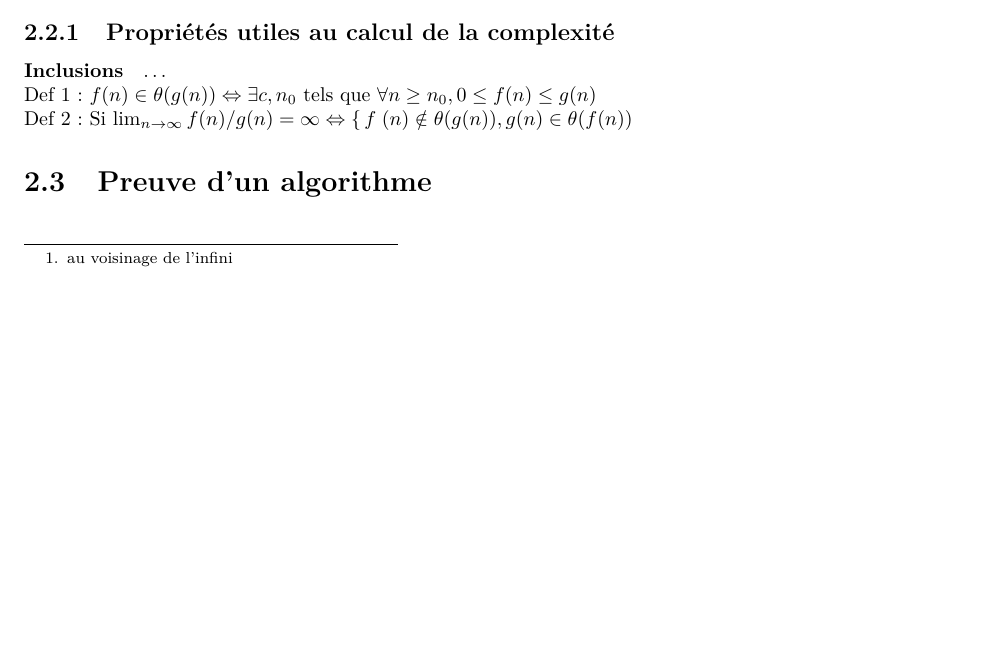
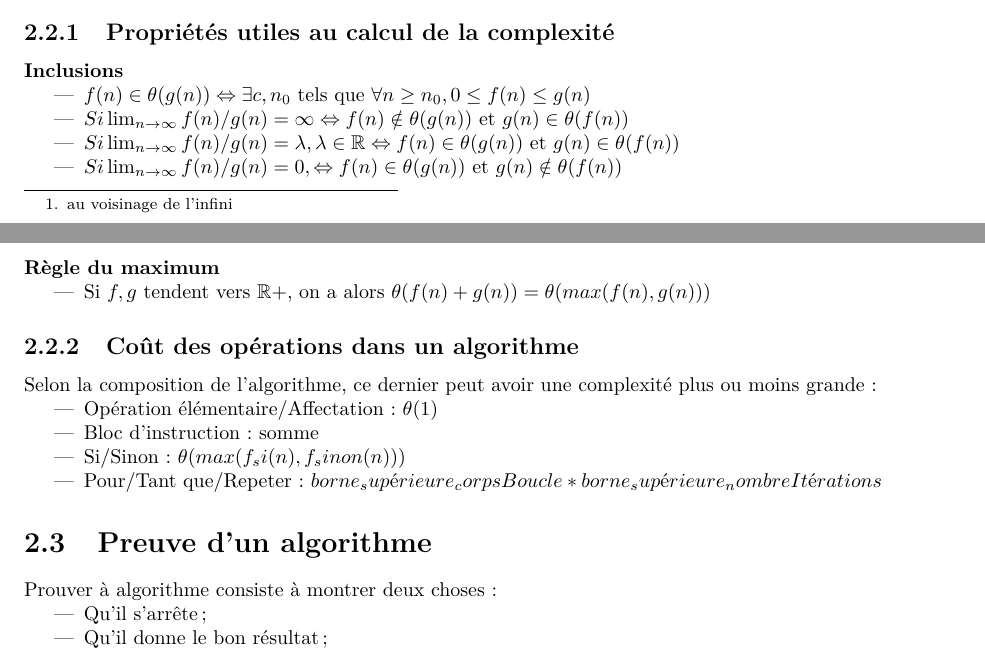
Before and after one commit to Simon0202/UTC_GI, a LaTeX document (NF16/NF16.tex): part of page 7 of 9 before the commit and two parts of pages 7 and 8 of 10 after it, the two joined at a grey line, cut so that both start at the same text, the shorter picture padded with empty space. Compiled offline with pdfLaTeX.

Commit message:
lilililuiluliu
liuliuliukfykdtyègjtdjytd

```diff
--- a/NF16/NF16.tex
+++ b/NF16/NF16.tex
@@ -1,6 +1,7 @@
 % !TEX encoding = UTF-8 Unicode
 \documentclass{report}
 %À compiler avec XeLaTeX
+\usepackage{amsfonts}
 \usepackage[usenames,dvipsnames,svgnames,table]{xcolor}
 \usepackage[utf8]{inputenc}
 \usepackage[T1]{fontenc}
@@ -203,15 +204,36 @@ On mesure la complexité dans deux cas différents :
 $\theta$ permet de fixer une borne limite haute, tandis qu'$\Omega$ fixe une borne limite basse.\\
 Lorsque $\theta = \Omega$, on connait alors la complexité exacte, notée $\Phi$.
 \subsection{Propriétés utiles au calcul de la complexité}
-\paragraph{Inclusions}\ldots\\
-Def 1 : $f(n) \in \theta(g(n)) \Leftrightarrow \exists c, n_0$ tels que $\forall n \geq n_0, 0 \leq f(n) \leq g(n)$\\
-Def 2 : Si $\lim_{n \to \infty} f(n)/g(n) = \infty
-\Leftrightarrow
-\begin{cases}
-    f(n) \notin \theta(g(n)), g(n) \in \theta(f(n))
-\end{cases}
-$
+\paragraph{Inclusions}
+\begin{itemize}
+\item{$f(n) \in \theta(g(n)) \Leftrightarrow \exists c, n_0$ tels que $\forall n \geq n_0, 0 \leq f(n) \leq g(n)$}
+\item{$Si \lim_{n \to \infty} f(n)/g(n) = \infty \Leftrightarrow f(n) \notin \theta(g(n))$ et $g(n) \in \theta(f(n)) $}
+\item{$Si \lim_{n \to \infty} f(n)/g(n) = \lambda, \lambda \in \mathbb{R} \Leftrightarrow f(n) \in \theta(g(n))$ et $g(n) \in \theta(f(n)) $}
+\item{$Si \lim_{n \to \infty} f(n)/g(n) = 0, \Leftrightarrow f(n) \in \theta(g(n))$ et $g(n) \notin \theta(f(n)) $}
+\end{itemize}
+\paragraph{Règle du maximum}
+\begin{itemize}
+\item{Si $f,g$ tendent vers $\mathbb{R+}$, on a alors $\theta(f(n)+g(n)) = \theta(max(f(n),g(n)))$}
+\end{itemize}
+
+\subsection{Coût des opérations dans un algorithme}
+Selon la composition de l'algorithme, ce dernier peut avoir une complexité plus ou moins grande :
+\begin{itemize}
+    \item{Opération élémentaire/Affectation : $\theta(1)$}
+    \item{Bloc d'instruction : somme}
+    \item{Si/Sinon : $\theta(max(f_si(n), f_sinon(n)))$}
+    \item{Pour/Tant que/Repeter : $borne_supérieure_corpsBoucle * borne_supérieure_nombreItérations$}
+\end{itemize}
+
+
 \section{Preuve d'un algorithme}
+Prouver à algorithme consiste à montrer deux choses :
+\begin{itemize}
+    \item{Qu'il s'arrête ;}
+    \item{Qu'il donne le bon résultat ;}
+\end{itemize}
+
+% a faire, voir le prochain td / 13/10
 
 \chapter{Structures de données linéaires}
 \section{Tableaux}
```
Also changed, not shown: NF16/NF16.pdf, 5 other files.
